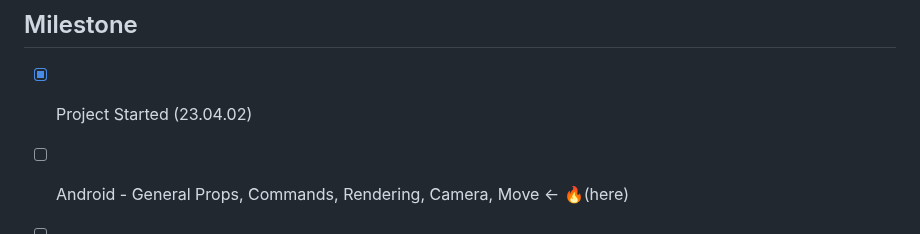
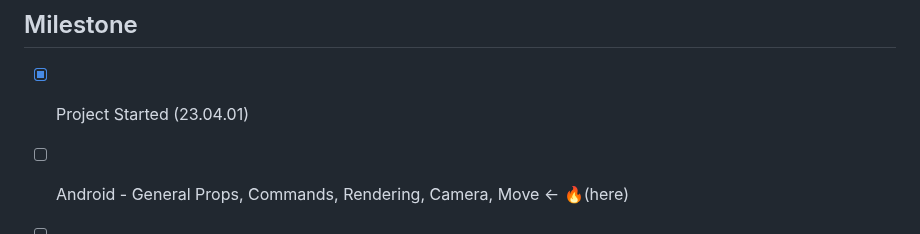
Before and after one commit to mym0404/react-native-naver-map, a Markdown page: README.md, the part around the change. Rendered like a GitHub page.

```diff
--- a/README.md
+++ b/README.md
@@ -61,7 +61,7 @@
 
 ## Milestone
 
-- [x] Project Started (23.04.02)
+- [x] Project Started (23.04.01)
 - [ ] Android - General Props, Commands, Rendering, Camera, Move <- 🔥(here)
 - [ ] iOS - General Props, Comamnds, Rendering, Camera, Move
 - [ ] Android - Implement Basic Overlays
```
